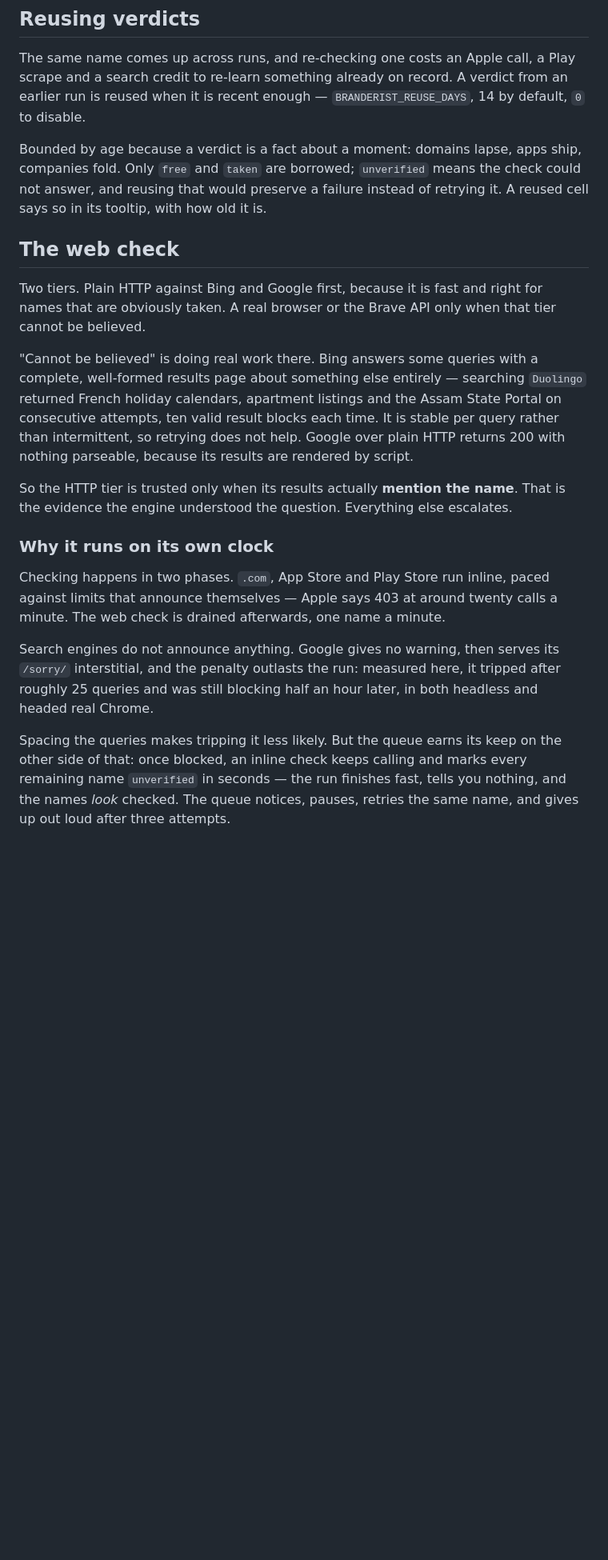
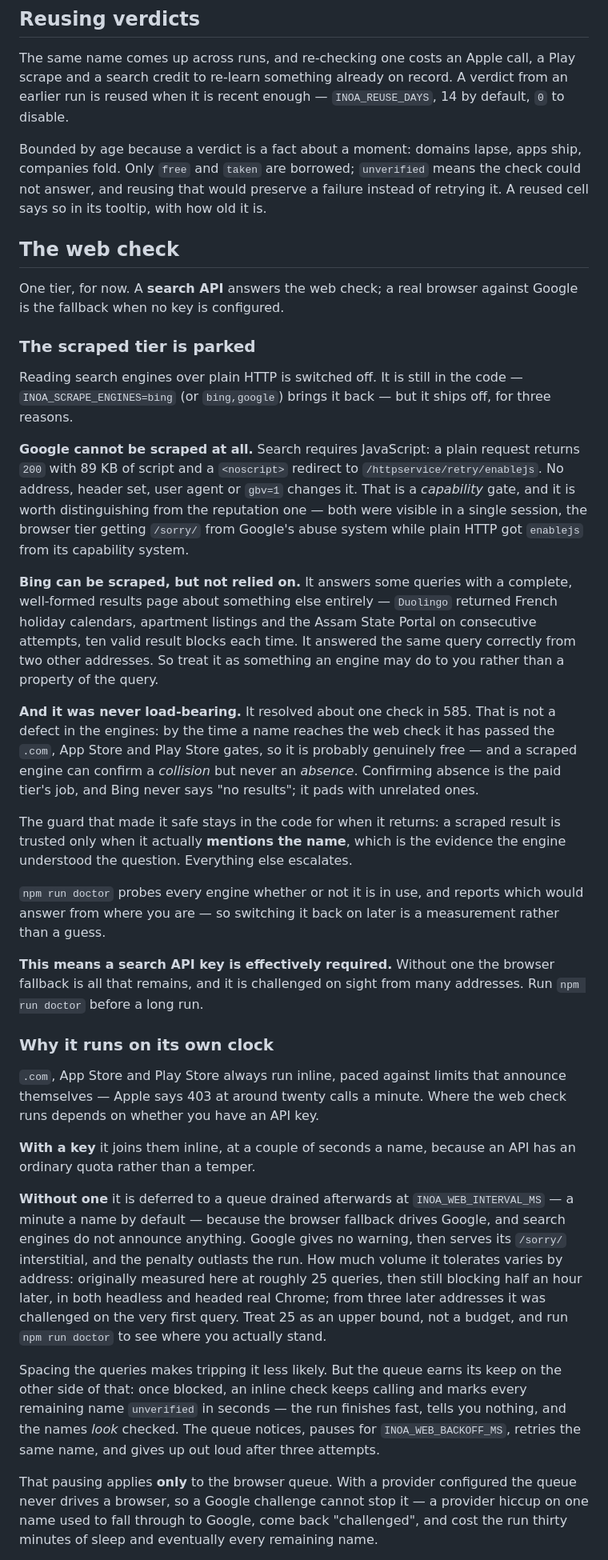
Before and after one commit to jronnybravo/inoa, a Markdown page: README.md, the part around one of its changes. Shown at 80% size. Drawn GitHub-style; blank space fills up the shorter version.

```diff
--- a/README.md
+++ b/README.md
@@ -157,7 +210,7 @@ configured the web check runs in the funnel at a couple of seconds a name.
 The same name comes up across runs, and re-checking one costs an Apple call, a
 Play scrape and a search credit to re-learn something already on record. A
 verdict from an earlier run is reused when it is recent enough —
-`BRANDERIST_REUSE_DAYS`, 14 by default, `0` to disable.
+`INOA_REUSE_DAYS`, 14 by default, `0` to disable.
 
 Bounded by age because a verdict is a fact about a moment: domains lapse, apps
 ship, companies fold. Only `free` and `taken` are borrowed; `unverified` means
@@ -166,37 +219,79 @@ of retrying it. A reused cell says so in its tooltip, with how old it is.
 
 ## The web check
 
-Two tiers. Plain HTTP against Bing and Google first, because it is fast and
-right for names that are obviously taken. A real browser or the Brave API only
-when that tier cannot be believed.
+One tier, for now. A **search API** answers the web check; a real browser
+against Google is the fallback when no key is configured.
 
-"Cannot be believed" is doing real work there. Bing answers some queries with a
-complete, well-formed results page about something else entirely — searching
-`Duolingo` returned French holiday calendars, apartment listings and the Assam
-State Portal on consecutive attempts, ten valid result blocks each time. It is
-stable per query rather than intermittent, so retrying does not help. Google
-over plain HTTP returns 200 with nothing parseable, because its results are
-rendered by script.
+### The scraped tier is parked
 
-So the HTTP tier is trusted only when its results actually **mention the name**.
-That is the evidence the engine understood the question. Everything else
-escalates.
+Reading search engines over plain HTTP is switched off. It is still in the
+code — `INOA_SCRAPE_ENGINES=bing` (or `bing,google`) brings it back — but
+it ships off, for three reasons.
+
+**Google cannot be scraped at all.** Search requires JavaScript: a plain request
+returns `200` with 89 KB of script and a `<noscript>` redirect to
+`/httpservice/retry/enablejs`. No address, header set, user agent or `gbv=1`
+changes it. That is a _capability_ gate, and it is worth distinguishing from the
+reputation one — both were visible in a single session, the browser tier getting
+`/sorry/` from Google's abuse system while plain HTTP got `enablejs` from its
+capability system.
+
+**Bing can be scraped, but not relied on.** It answers some queries with a
+complete, well-formed results page about something else entirely — `Duolingo`
+returned French holiday calendars, apartment listings and the Assam State Portal
+on consecutive attempts, ten valid result blocks each time. It answered the same
+query correctly from two other addresses. So treat it as something an engine may
+do to you rather than a property of the query.
+
+**And it was never load-bearing.** It resolved about one check in 585. That is
+not a defect in the engines: by the time a name reaches the web check it has
+passed the `.com`, App Store and Play Store gates, so it is probably genuinely
+free — and a scraped engine can confirm a _collision_ but never an _absence_.
+Confirming absence is the paid tier's job, and Bing never says "no results"; it
+pads with unrelated ones.
+
+The guard that made it safe stays in the code for when it returns: a scraped
+result is trusted only when it actually **mentions the name**, which is the
+evidence the engine understood the question. Everything else escalates.
+
+`npm run doctor` probes every engine whether or not it is in use, and reports
+which would answer from where you are — so switching it back on later is a
+measurement rather than a guess.
+
+**This means a search API key is effectively required.** Without one the browser
+fallback is all that remains, and it is challenged on sight from many addresses.
+Run `npm run doctor` before a long run.
 
 ### Why it runs on its own clock
 
-Checking happens in two phases. `.com`, App Store and Play Store run inline,
-paced against limits that announce themselves — Apple says 403 at around twenty
-calls a minute. The web check is drained afterwards, one name a minute.
+`.com`, App Store and Play Store always run inline, paced against limits that
+announce themselves — Apple says 403 at around twenty calls a minute. Where the
+web check runs depends on whether you have an API key.
 
-Search engines do not announce anything. Google gives no warning, then serves
-its `/sorry/` interstitial, and the penalty outlasts the run: measured here, it
-tripped after roughly 25 queries and was still blocking half an hour later, in
-both headless and headed real Chrome.
+**With a key** it joins them inline, at a couple of seconds a name, because an
+API has an ordinary quota rather than a temper.
+
+**Without one** it is deferred to a queue drained afterwards at
+`INOA_WEB_INTERVAL_MS` — a minute a name by default — because the browser
+fallback drives Google, and search engines do not announce anything. Google
+gives no warning, then serves its `/sorry/` interstitial, and the penalty
+outlasts the run. How much volume it tolerates varies by address: originally
+measured here at roughly 25 queries, then still blocking half an hour later, in
+both headless and headed real Chrome; from three later addresses it was
+challenged on the very first query. Treat 25 as an upper bound, not a budget,
+and run `npm run doctor` to see where you actually stand.
 
 Spacing the queries makes tripping it less likely. But the queue earns its keep
 on the other side of that: once blocked, an inline check keeps calling and marks
 every remaining name `unverified` in seconds — the run finishes fast, tells you
-nothing, and the names _look_ checked. The queue notices, pauses, retries the
-same name, and gives up out loud after three attempts.
+nothing, and the names _look_ checked. The queue notices, pauses for
+`INOA_WEB_BACKOFF_MS`, retries the same name, and gives up out loud after
+three attempts.
+
+That pausing applies **only** to the browser queue. With a provider configured
+the queue never drives a browser, so a Google challenge cannot stop it — a
+provider hiccup on one name used to fall through to Google, come back
+"challenged", and cost the run thirty minutes of sleep and eventually every
+remaining name.
 
 Only names that survived the earlier gates are queued, which is what makes a
```
Also changed, not shown: other parts of README.md (+85 -29 lines).
